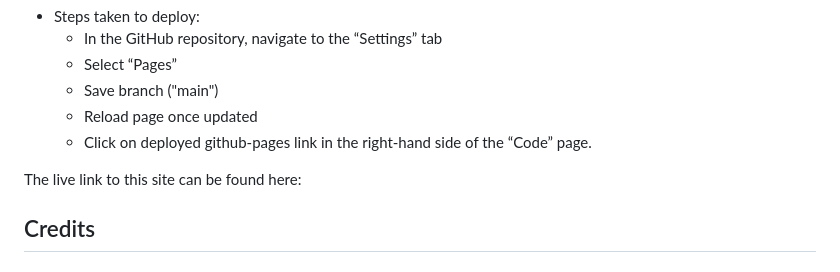
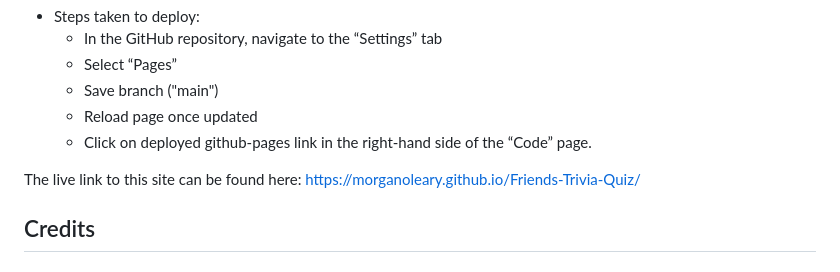
Before and after one commit to morganoleary/Friends-Trivia-Quiz, a Markdown page: README.md, the part around the change. Rendered like a GitHub page.

Commit message:
Add final deployment link to readme file

```diff
--- a/README.md
+++ b/README.md
@@ -101,7 +101,7 @@ This quiz was deployed through GitHub Pages.
 	- Reload page once updated
 	- Click on deployed github-pages link in the right-hand side of the “Code” page.
 
-The live link to this site can be found here:
+The live link to this site can be found here: https://morganoleary.github.io/Friends-Trivia-Quiz/
 
 ## Credits
 
```
